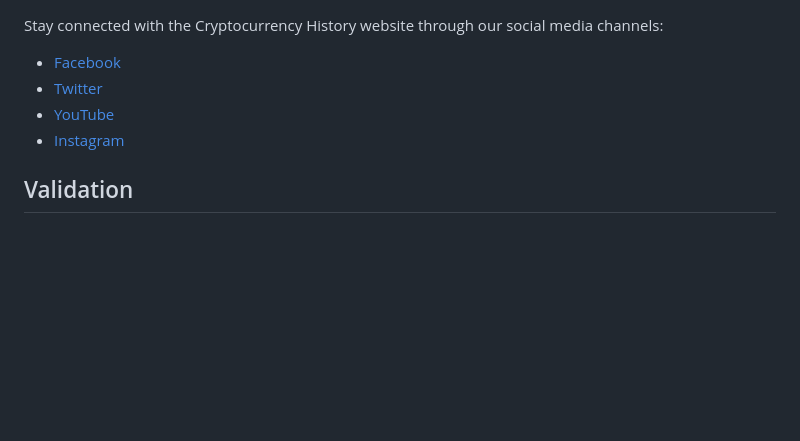
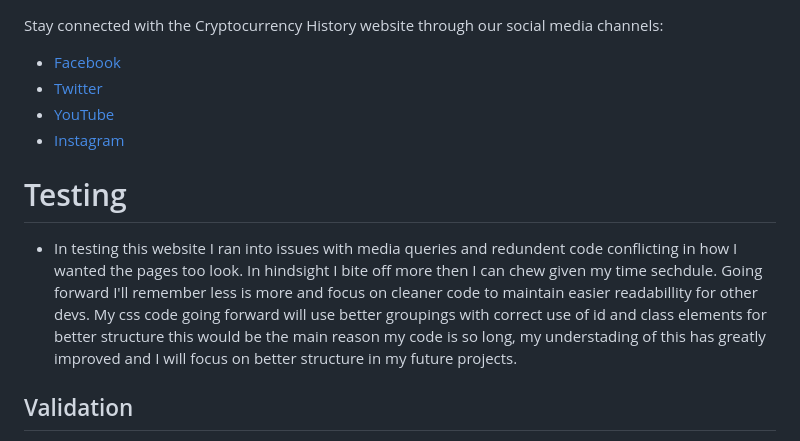
Before and after one commit to Grampers-Dev/cryptocurrency-a.i-history, a Markdown page: Readme.md, the part around the change. Rendered like a GitHub page; blank space fills up the shorter version.

Commit message:
Updated readme file to include testings and bug fixes

```diff
--- a/Readme.md
+++ b/Readme.md
@@ -76,6 +76,10 @@ Stay connected with the Cryptocurrency History website through our social media
 - [YouTube](https://www.youtube.com/yourwebsite)
 - [Instagram](https://www.instagram.com/yourwebsite)
 
+# Testing
+
+- In testing this website I ran into issues with media queries and redundent code conflicting in how I wanted the pages too look. In hindsight I bite off more then I can chew given my time sechdule. Going forward I'll remember less is more and focus on cleaner code to maintain easier readabillity for other devs. My css code going forward will use better groupings with correct use of id and class elements for better structure this would be the main reason my code is so long, my understading of this has greatly improved and I will focus on better structure in my future projects.
+
 ## Validation
 
 - I can confirm that all pages have passed validation through validator.w3.org
```
